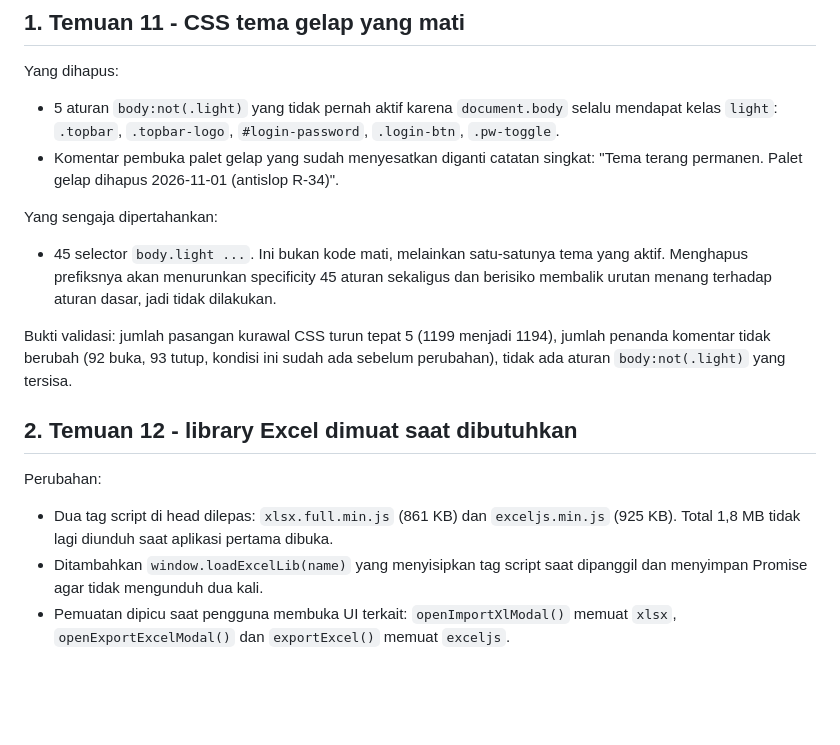
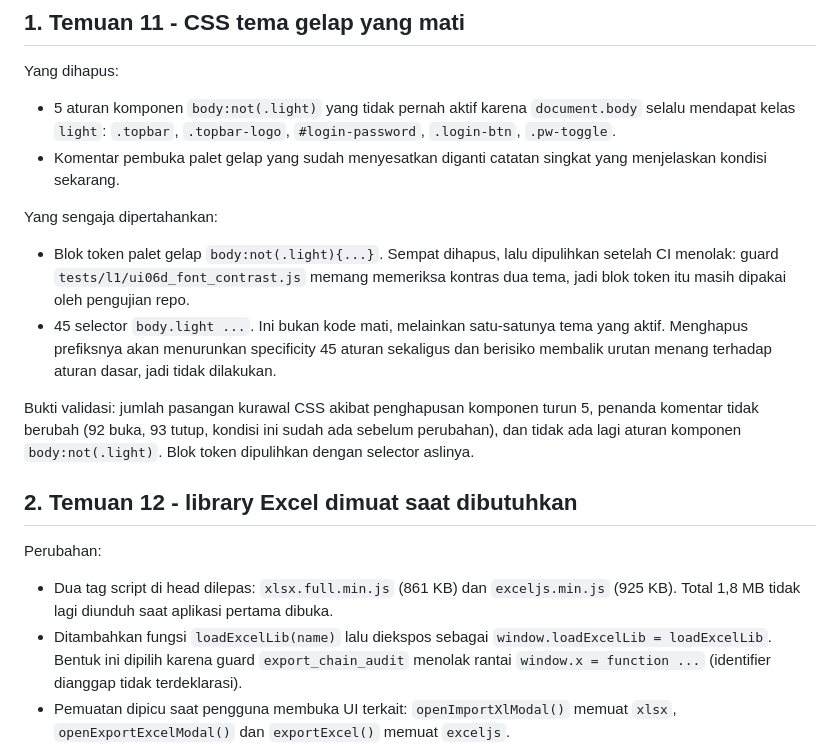
Before and after one commit to wahyuar0709-web/rdi-scanner-pwa, a Markdown page: anti-slop/audit-003-2026-11-01.md, the part around one of its changes. Rendered like a GitHub page; blank space fills up the shorter version.

```diff
--- a/anti-slop/audit-003-2026-11-01.md
+++ b/anti-slop/audit-003-2026-11-01.md
@@ -8,19 +8,20 @@
 ## 1. Temuan 11 - CSS tema gelap yang mati
 
 Yang dihapus:
-- 5 aturan `body:not(.light)` yang tidak pernah aktif karena `document.body` selalu mendapat kelas `light`: `.topbar`, `.topbar-logo`, `#login-password`, `.login-btn`, `.pw-toggle`.
-- Komentar pembuka palet gelap yang sudah menyesatkan diganti catatan singkat: "Tema terang permanen. Palet gelap dihapus 2026-11-01 (antislop R-34)".
+- 5 aturan komponen `body:not(.light)` yang tidak pernah aktif karena `document.body` selalu mendapat kelas `light`: `.topbar`, `.topbar-logo`, `#login-password`, `.login-btn`, `.pw-toggle`.
+- Komentar pembuka palet gelap yang sudah menyesatkan diganti catatan singkat yang menjelaskan kondisi sekarang.
 
 Yang sengaja dipertahankan:
+- Blok token palet gelap `body:not(.light){...}`. Sempat dihapus, lalu dipulihkan setelah CI menolak: guard `tests/l1/ui06d_font_contrast.js` memang memeriksa kontras dua tema, jadi blok token itu masih dipakai oleh pengujian repo.
 - 45 selector `body.light ...`. Ini bukan kode mati, melainkan satu-satunya tema yang aktif. Menghapus prefiksnya akan menurunkan specificity 45 aturan sekaligus dan berisiko membalik urutan menang terhadap aturan dasar, jadi tidak dilakukan.
 
-Bukti validasi: jumlah pasangan kurawal CSS turun tepat 5 (1199 menjadi 1194), jumlah penanda komentar tidak berubah (92 buka, 93 tutup, kondisi ini sudah ada sebelum perubahan), tidak ada aturan `body:not(.light)` yang tersisa.
+Bukti validasi: jumlah pasangan kurawal CSS akibat penghapusan komponen turun 5, penanda komentar tidak berubah (92 buka, 93 tutup, kondisi ini sudah ada sebelum perubahan), dan tidak ada lagi aturan komponen `body:not(.light)`. Blok token dipulihkan dengan selector aslinya.
 
 ## 2. Temuan 12 - library Excel dimuat saat dibutuhkan
 
 Perubahan:
 - Dua tag script di head dilepas: `xlsx.full.min.js` (861 KB) dan `exceljs.min.js` (925 KB). Total 1,8 MB tidak lagi diunduh saat aplikasi pertama dibuka.
-- Ditambahkan `window.loadExcelLib(name)` yang menyisipkan tag script saat dipanggil dan menyimpan Promise agar tidak mengunduh dua kali.
+- Ditambahkan fungsi `loadExcelLib(name)` lalu diekspos sebagai `window.loadExcelLib = loadExcelLib`. Bentuk ini dipilih karena guard `export_chain_audit` menolak rantai `window.x = function ...` (identifier dianggap tidak terdeklarasi).
 - Pemuatan dipicu saat pengguna membuka UI terkait: `openImportXlModal()` memuat `xlsx`, `openExportExcelModal()` dan `exportExcel()` memuat `exceljs`.
 - Guard di `js/importexcel.js` dan `js/exportexcel.js` tidak lagi hanya menampilkan pesan gagal. Bila library belum ada, guard memuat library lalu mengulang aksinya otomatis (impor memanggil ulang `onFile`, ekspor memanggil ulang `lengkap`). Pesan status muncul selama proses.
 
```
Also changed, not shown: other parts of anti-slop/audit-003-2026-11-01.md (+20 -2 lines).
